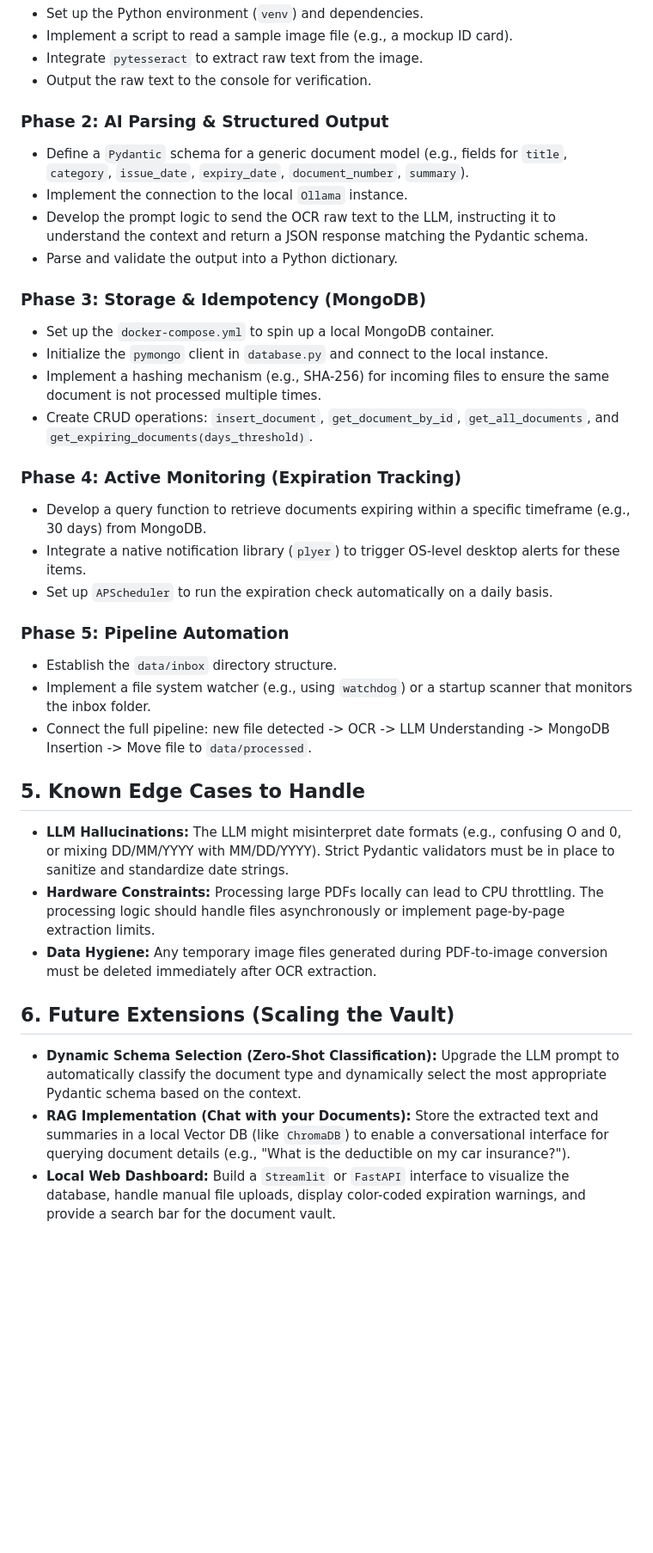
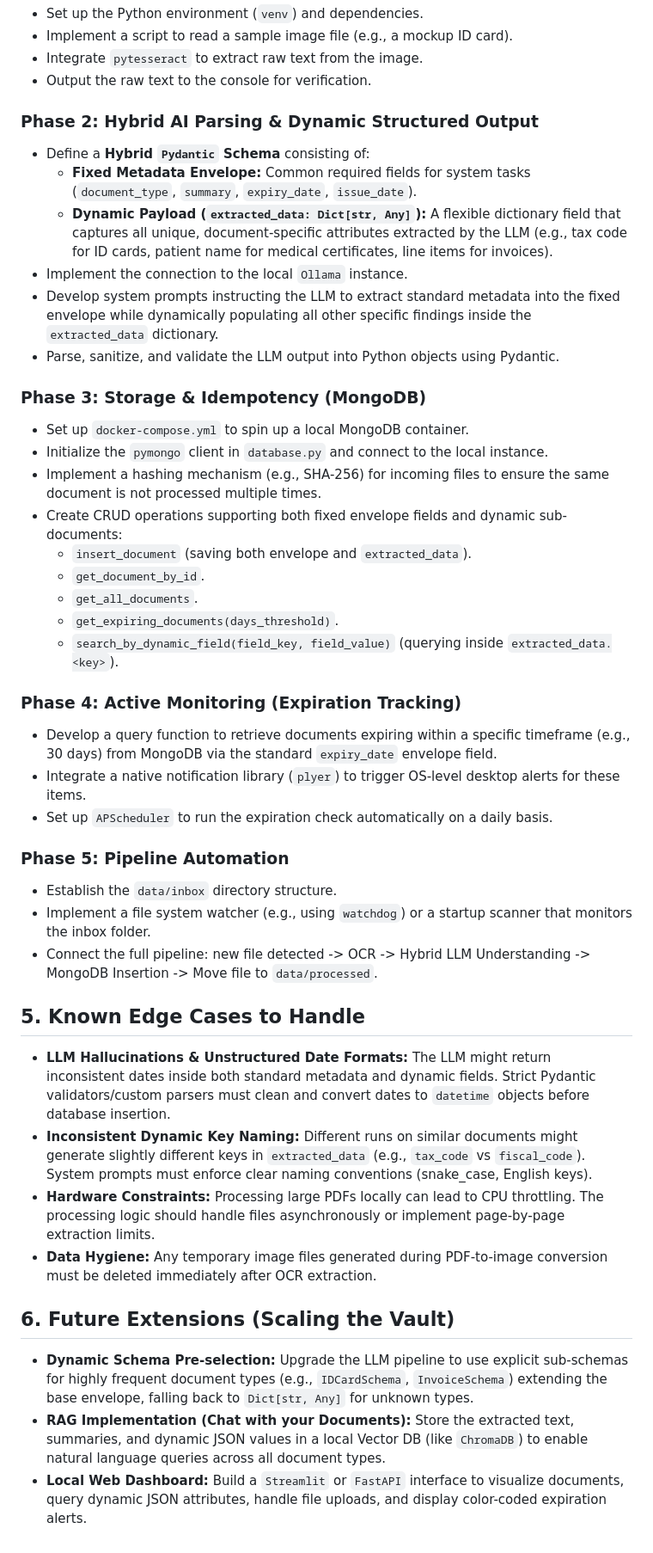
Before and after one commit to MattiaPeru/smart-doc-tracker, a Markdown page: project-plan.md, the part around one of its changes. Shown at 86% size. Rendered like a GitHub page; blank space fills up the shorter version.

Commit message:
modify project plan

```diff
--- a/project-plan.md
+++ b/project-plan.md
@@ -40,34 +38,42 @@ local-ai-doc-vault/
 *   Integrate `pytesseract` to extract raw text from the image.
 *   Output the raw text to the console for verification.
 
-### Phase 2: AI Parsing & Structured Output
-*   Define a `Pydantic` schema for a generic document model (e.g., fields for `title`, `category`, `issue_date`, `expiry_date`, `document_number`, `summary`).
+### Phase 2: Hybrid AI Parsing & Dynamic Structured Output
+*   Define a **Hybrid `Pydantic` Schema** consisting of:
+    *   **Fixed Metadata Envelope:** Common required fields for system tasks (`document_type`, `summary`, `expiry_date`, `issue_date`).
+    *   **Dynamic Payload (`extracted_data: Dict[str, Any]`):** A flexible dictionary field that captures all unique, document-specific attributes extracted by the LLM (e.g., tax code for ID cards, patient name for medical certificates, line items for invoices).
 *   Implement the connection to the local `Ollama` instance.
-*   Develop the prompt logic to send the OCR raw text to the LLM, instructing it to understand the context and return a JSON response matching the Pydantic schema.
-*   Parse and validate the output into a Python dictionary.
+*   Develop system prompts instructing the LLM to extract standard metadata into the fixed envelope while dynamically populating all other specific findings inside the `extracted_data` dictionary.
+*   Parse, sanitize, and validate the LLM output into Python objects using Pydantic.
 
 ### Phase 3: Storage & Idempotency (MongoDB)
-*   Set up the `docker-compose.yml` to spin up a local MongoDB container.
+*   Set up `docker-compose.yml` to spin up a local MongoDB container.
 *   Initialize the `pymongo` client in `database.py` and connect to the local instance.
 *   Implement a hashing mechanism (e.g., SHA-256) for incoming files to ensure the same document is not processed multiple times.
-*   Create CRUD operations: `insert_document`, `get_document_by_id`, `get_all_documents`, and `get_expiring_documents(days_threshold)`.
+*   Create CRUD operations supporting both fixed envelope fields and dynamic sub-documents:
+    *   `insert_document` (saving both envelope and `extracted_data`).
+    *   `get_document_by_id`.
+    *   `get_all_documents`.
+    *   `get_expiring_documents(days_threshold)`.
+    *   `search_by_dynamic_field(field_key, field_value)` (querying inside `extracted_data.<key>`).
 
 ### Phase 4: Active Monitoring (Expiration Tracking)
-*   Develop a query function to retrieve documents expiring within a specific timeframe (e.g., 30 days) from MongoDB.
+*   Develop a query function to retrieve documents expiring within a specific timeframe (e.g., 30 days) from MongoDB via the standard `expiry_date` envelope field.
 *   Integrate a native notification library (`plyer`) to trigger OS-level desktop alerts for these items.
 *   Set up `APScheduler` to run the expiration check automatically on a daily basis.
 
 ### Phase 5: Pipeline Automation
 *   Establish the `data/inbox` directory structure.
 *   Implement a file system watcher (e.g., using `watchdog`) or a startup scanner that monitors the inbox folder.
-*   Connect the full pipeline: new file detected -> OCR -> LLM Understanding -> MongoDB Insertion -> Move file to `data/processed`.
+*   Connect the full pipeline: new file detected -> OCR -> Hybrid LLM Understanding -> MongoDB Insertion -> Move file to `data/processed`.
 
 ## 5. Known Edge Cases to Handle
-*   **LLM Hallucinations:** The LLM might misinterpret date formats (e.g., confusing O and 0, or mixing DD/MM/YYYY with MM/DD/YYYY). Strict Pydantic validators must be in place to sanitize and standardize date strings.
+*   **LLM Hallucinations & Unstructured Date Formats:** The LLM might return inconsistent dates inside both standard metadata and dynamic fields. Strict Pydantic validators/custom parsers must clean and convert dates to `datetime` objects before database insertion.
+*   **Inconsistent Dynamic Key Naming:** Different runs on similar documents might generate slightly different keys in `extracted_data` (e.g., `tax_code` vs `fiscal_code`). System prompts must enforce clear naming conventions (snake_case, English keys).
 *   **Hardware Constraints:** Processing large PDFs locally can lead to CPU throttling. The processing logic should handle files asynchronously or implement page-by-page extraction limits.
 *   **Data Hygiene:** Any temporary image files generated during PDF-to-image conversion must be deleted immediately after OCR extraction.
 
 ## 6. Future Extensions (Scaling the Vault)
-*   **Dynamic Schema Selection (Zero-Shot Classification):** Upgrade the LLM prompt to automatically classify the document type and dynamically select the most appropriate Pydantic schema based on the context.
-*   **RAG Implementation (Chat with your Documents):** Store the extracted text and summaries in a local Vector DB (like `ChromaDB`) to enable a conversational interface for querying document details (e.g., "What is the deductible on my car insurance?").
-*   **Local Web Dashboard:** Build a `Streamlit` or `FastAPI` interface to visualize the database, handle manual file uploads, display color-coded expiration warnings, and provide a search bar for the document vault.
+*   **Dynamic Schema Pre-selection:** Upgrade the LLM pipeline to use explicit sub-schemas for highly frequent document types (e.g., `IDCardSchema`, `InvoiceSchema`) extending the base envelope, falling back to `Dict[str, Any]` for unknown types.
+*   **RAG Implementation (Chat with your Documents):** Store the extracted text, summaries, and dynamic JSON values in a local Vector DB (like `ChromaDB`) to enable natural language queries across all document types.
+*   **Local Web Dashboard:** Build a `Streamlit` or `FastAPI` interface to visualize documents, query dynamic JSON attributes, handle file uploads, and display color-coded expiration alerts.
```
Also changed, not shown: other parts of project-plan.md (+3 -5 lines).
